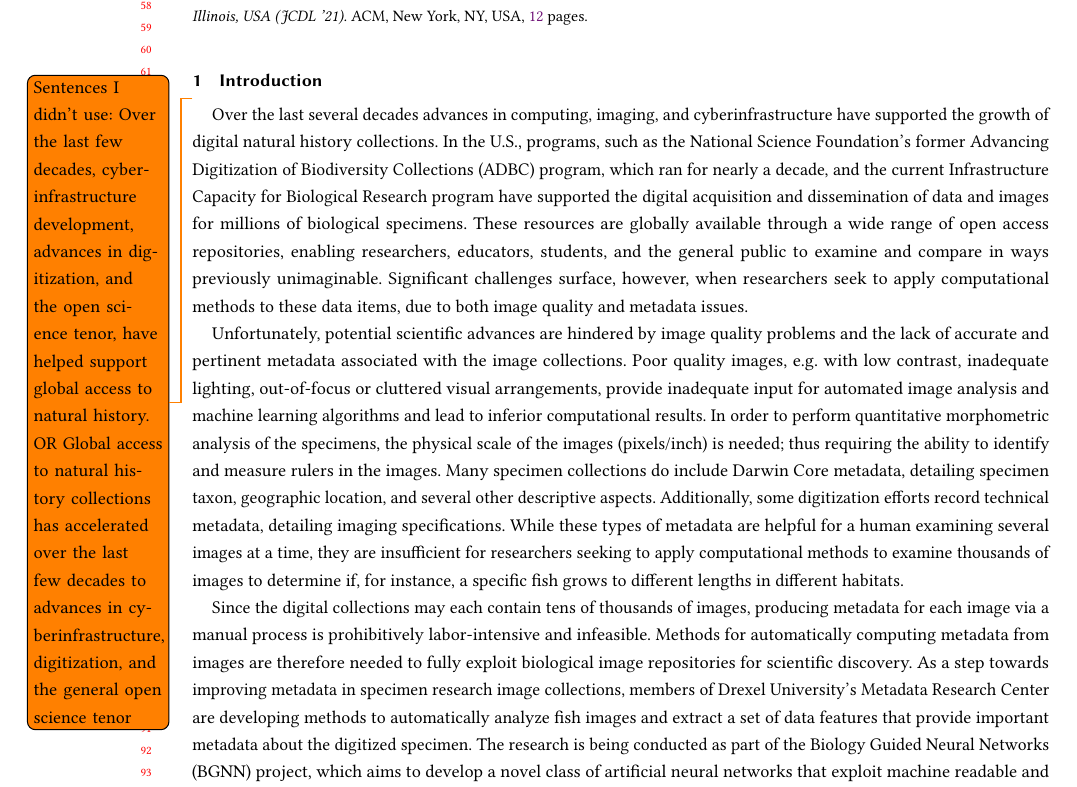
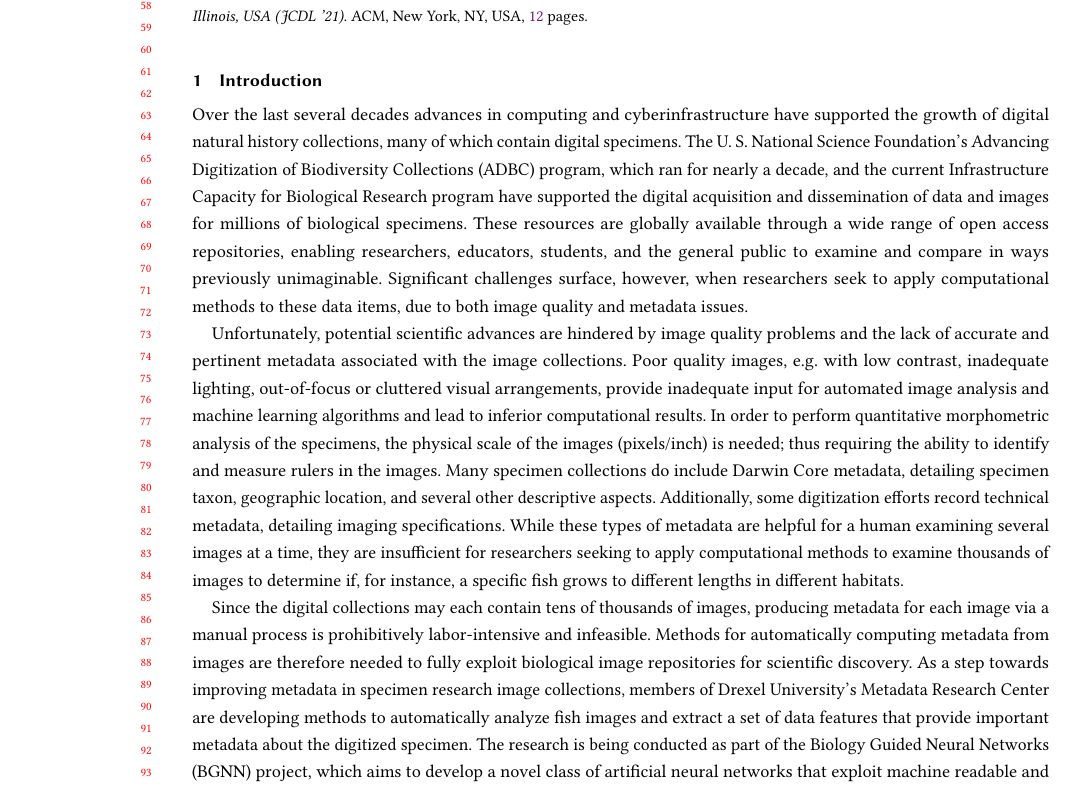
Before and after one commit to thibaulttabarin/BGNN_metadata, a LaTeX paper (paper/paper.tex): part of page 2 of 12, cut so that both start at the same text. Compiled offline with pdfLaTeX.

Commit message:
Updates from Overleaf

```diff
--- a/paper/paper.tex
+++ b/paper/paper.tex
@@ -172,12 +172,7 @@ the research underway within the BGNN project, and provide a framework for futur
 \maketitle
 
 \section{Introduction}
-
-\todo{Sentences I didn't use: Over the last few decades, cyberinfrastructure development, advances in digitization, and the open science tenor, have helped support global access to natural history. OR
-Global access to natural history collections has accelerated over the last few decades to advances in cyberinfrastructure, digitization, and the general open science tenor}
-
-Over the last several decades advances in computing, imaging, and
-cyberinfrastructure have supported the growth of digital natural history collections. In the U.S., programs, such as the National Science Foundation’s former Advancing Digitization of Biodiversity Collections (ADBC) program, which ran for
+Over the last several decades advances in computing and cyberinfrastructure have supported the growth of digital natural history collections, many of which contain digital specimens. The U. S. National Science Foundation’s Advancing Digitization of Biodiversity Collections (ADBC) program, which ran for
 nearly a decade, and the current Infrastructure Capacity for Biological Research program have supported the digital acquisition and dissemination of data and images for millions of biological specimens. These resources are globally available through a wide range of open access repositories, enabling researchers, educators, students, and the general public to examine and compare in ways previously unimaginable. Significant challenges surface, however, when researchers seek to apply computational methods to these data items,
 due to both image quality and metadata issues.
 % (As researchers seek to apply computational methods, and explore AI, significant challenges surface..)
```
